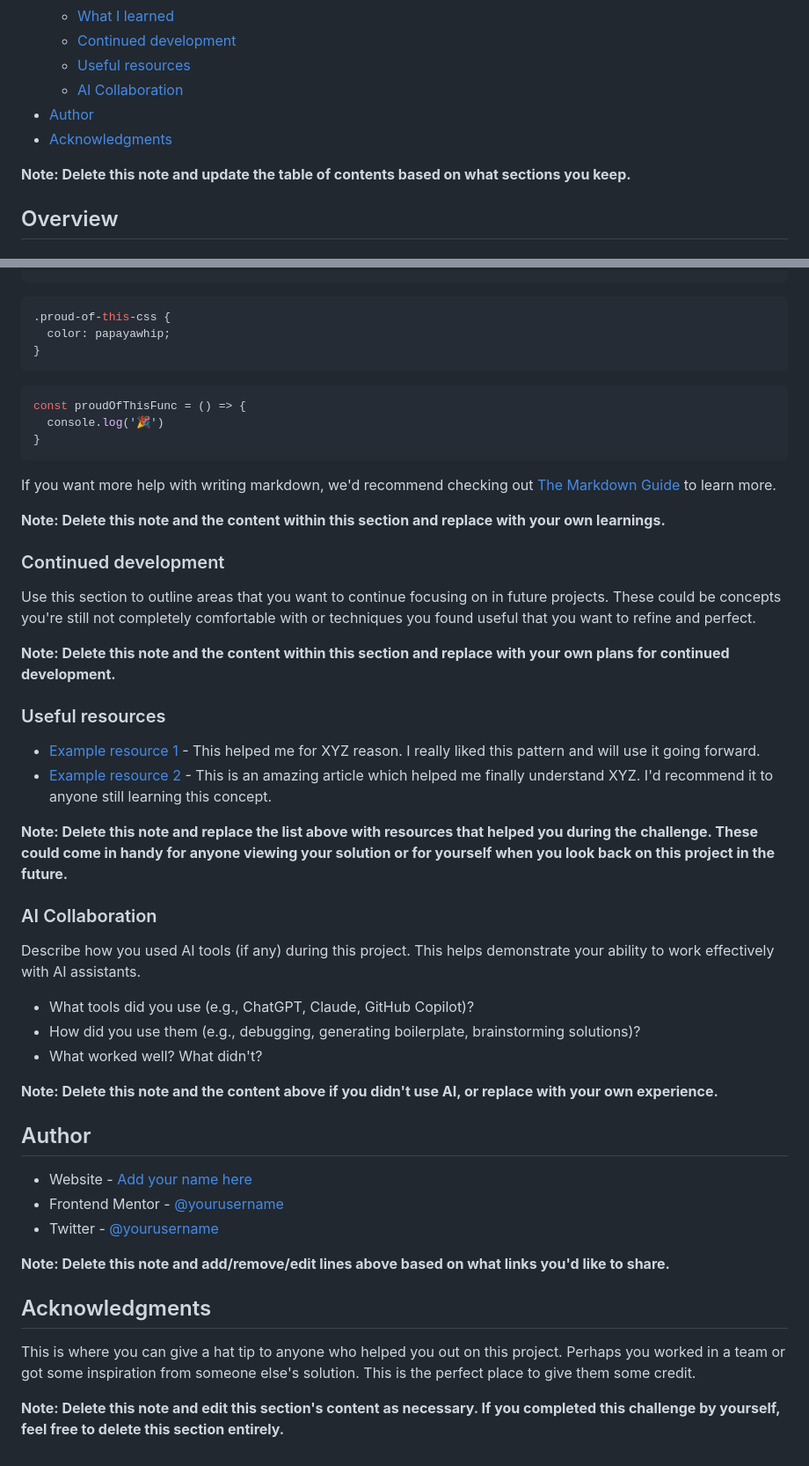
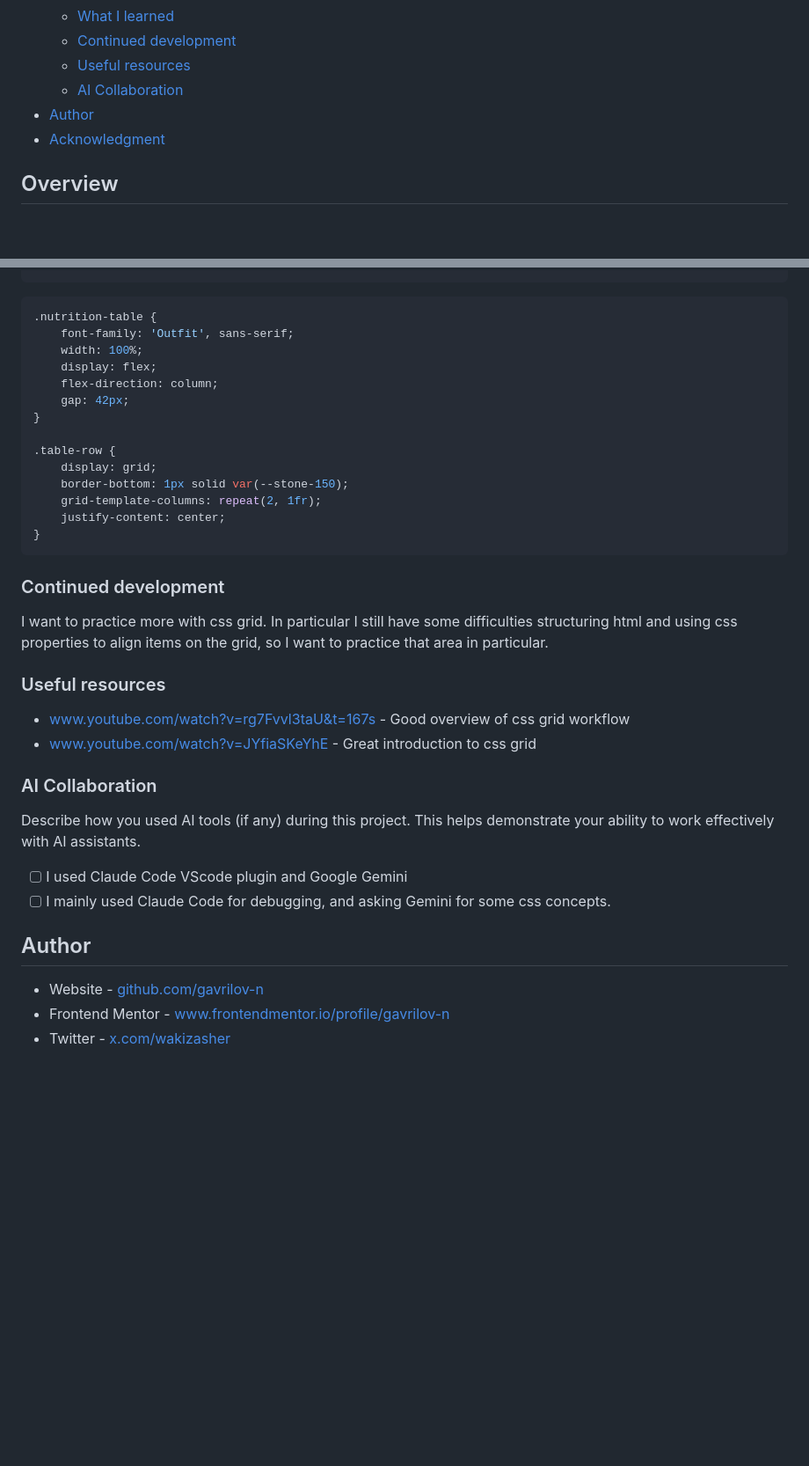
Before and after one commit to gavrilov-n/recipe-page.github.io, a Markdown page: README-template.md, 2 parts joined by grey strips. Shown at 88% size. Drawn GitHub-style; blank space fills up the shorter version.

Commit message:
updated README-template file

````diff
--- a/README-template.md
+++ b/README-template.md
@@ -15,9 +17,7 @@ This is a solution to the [Recipe page challenge on Frontend Mentor](https://www
   - [Useful resources](#useful-resources)
   - [AI Collaboration](#ai-collaboration)
 - [Author](#author)
-- [Acknowledgments](#acknowledgments)
-
-**Note: Delete this note and update the table of contents based on what sections you keep.**
+- [Acknowledgment](#acknowledgments)
 
 ## Overview
 
@@ -64,52 +75,40 @@ To see how you can add code snippets, see below:
 ```
+
 ```css
-.proud-of-this-css {
-  color: papayawhip;
+.nutrition-table {
+    font-family: 'Outfit', sans-serif;
+    width: 100%;
+    display: flex;
+    flex-direction: column;
+    gap: 42px;
 }
-```
-```js
-const proudOfThisFunc = () => {
-  console.log('🎉')
+
+.table-row {
+    display: grid;
+    border-bottom: 1px solid var(--stone-150);
+    grid-template-columns: repeat(2, 1fr);
+    justify-content: center;
 }
 ```
 
-If you want more help with writing markdown, we'd recommend checking out [The Markdown Guide](https://www.markdownguide.org/) to learn more.
-
-**Note: Delete this note and the content within this section and replace with your own learnings.**
-
 ### Continued development
 
-Use this section to outline areas that you want to continue focusing on in future projects. These could be concepts you're still not completely comfortable with or techniques you found useful that you want to refine and perfect.
-
-**Note: Delete this note and the content within this section and replace with your own plans for continued development.**
+I want to practice more with css grid. In particular I still have some difficulties structuring html and using css properties to align items on the grid, so I want to practice that area in particular.
 
 ### Useful resources
 
-- [Example resource 1](https://www.example.com) - This helped me for XYZ reason. I really liked this pattern and will use it going forward.
-- [Example resource 2](https://www.example.com) - This is an amazing article which helped me finally understand XYZ. I'd recommend it to anyone still learning this concept.
-
-**Note: Delete this note and replace the list above with resources that helped you during the challenge. These could come in handy for anyone viewing your solution or for yourself when you look back on this project in the future.**
+- [www.youtube.com/watch?v=rg7Fvvl3taU&amp;t=167s](https://www.youtube.com/watch?v=rg7Fvvl3taU&t=167s) - Good overview of css grid workflow
+- [www.youtube.com/watch?v=JYfiaSKeYhE](https://www.youtube.com/watch?v=JYfiaSKeYhE) - Great introduction to css grid
 
 ### AI Collaboration
 
 Describe how you used AI tools (if any) during this project. This helps demonstrate your ability to work effectively with AI assistants.
 
-- What tools did you use (e.g., ChatGPT, Claude, GitHub Copilot)?
-- How did you use them (e.g., debugging, generating boilerplate, brainstorming solutions)?
-- What worked well? What didn't?
-
-**Note: Delete this note and the content above if you didn't use AI, or replace with your own experience.**
+- [ ] I used Claude Code VScode plugin and Google Gemini
+- [ ] I mainly used Claude Code for debugging, and asking Gemini for some css concepts.
 
 ## Author
 
-- Website - [Add your name here](https://www.your-site.com)
-- Frontend Mentor - [@yourusername](https://www.frontendmentor.io/profile/yourusername)
-- Twitter - [@yourusername](https://www.twitter.com/yourusername)
-
-**Note: Delete this note and add/remove/edit lines above based on what links you'd like to share.**
-
-## Acknowledgments
-
-This is where you can give a hat tip to anyone who helped you out on this project. Perhaps you worked in a team or got some inspiration from someone else's solution. This is the perfect place to give them some credit.
-
-**Note: Delete this note and edit this section's content as necessary. If you completed this challenge by yourself, feel free to delete this section entirely.**
+- Website - [github.com/gavrilov-n](https://github.com/gavrilov-n)
+- Frontend Mentor - [www.frontendmentor.io/profile/gavrilov-n](https://www.frontendmentor.io/profile/gavrilov-n)
+- Twitter - [x.com/wakizasher](https://x.com/wakizasher)
````
Also changed, not shown: other parts of README-template.md (+23 -10 lines).
